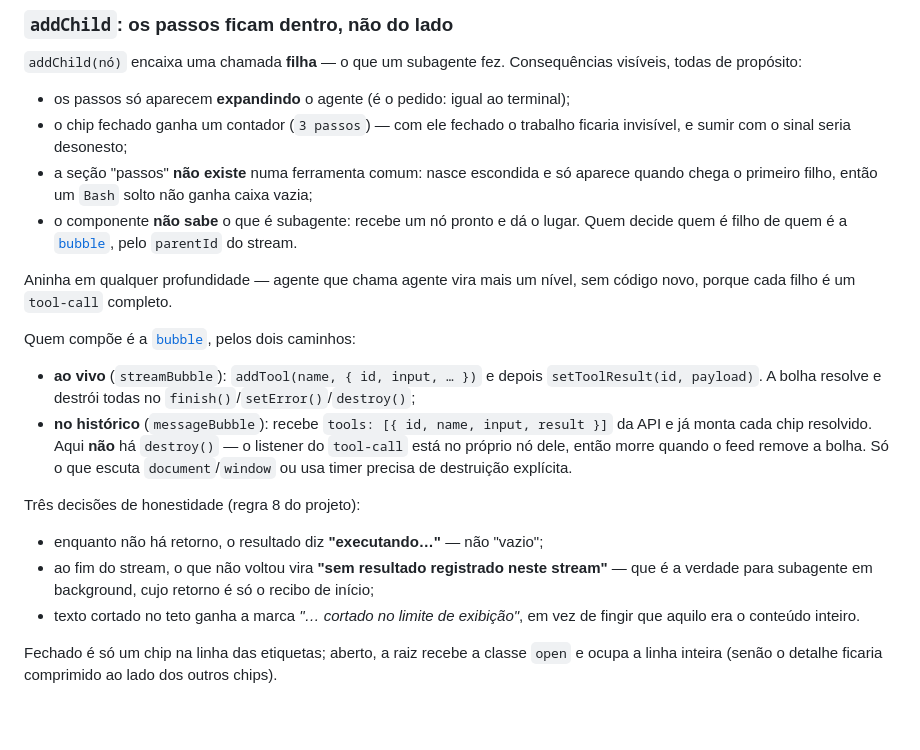
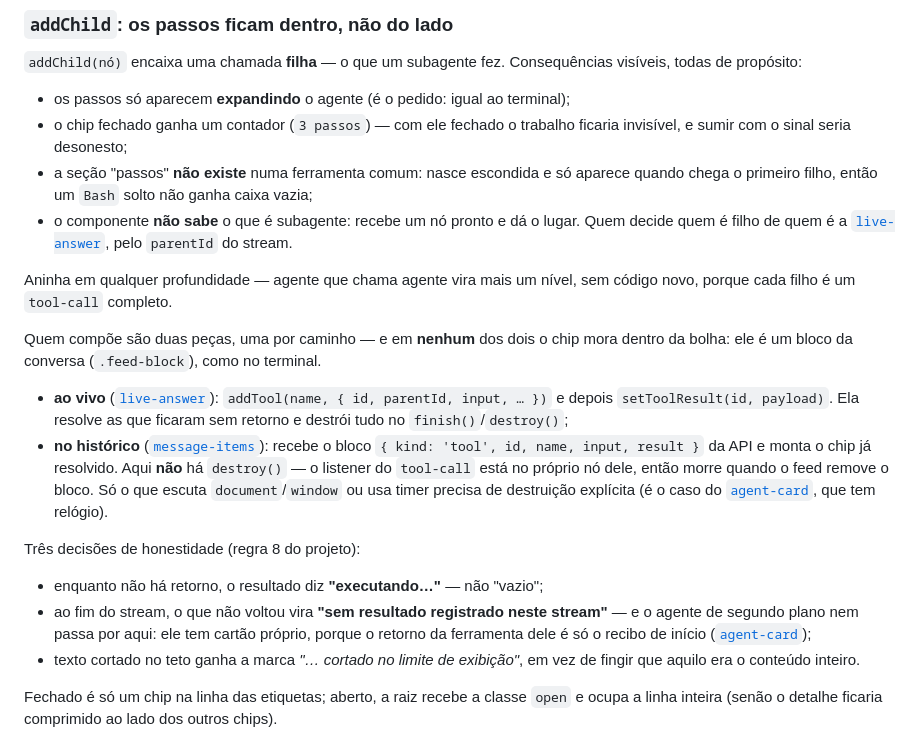
Before and after one commit to Fernando-Vieira32/claude-manager-web, a Markdown page: readme/11-componentes.md, the part around one of its changes. Drawn GitHub-style; blank space fills up the shorter version.

```diff
--- a/readme/11-componentes.md
+++ b/readme/11-componentes.md
@@ -719,27 +719,30 @@ visíveis, todas de propósito:
 - a seção "passos" **não existe** numa ferramenta comum: nasce escondida e só aparece
   quando chega o primeiro filho, então um `Bash` solto não ganha caixa vazia;
 - o componente **não sabe** o que é subagente: recebe um nó pronto e dá o lugar. Quem
-  decide quem é filho de quem é a [`bubble`](#bubblejs), pelo `parentId` do stream.
+  decide quem é filho de quem é a [`live-answer`](#live-answerjs), pelo `parentId` do stream.
 
 Aninha em qualquer profundidade — agente que chama agente vira mais um nível, sem código
 novo, porque cada filho é um `tool-call` completo.
 
 
-Quem compõe é a [`bubble`](#bubblejs), pelos dois caminhos:
+Quem compõe são duas peças, uma por caminho — e em **nenhum** dos dois o chip mora dentro
+da bolha: ele é um bloco da conversa (`.feed-block`), como no terminal.
 
-- **ao vivo** (`streamBubble`): `addTool(name, { id, input, … })` e depois
-  `setToolResult(id, payload)`. A bolha resolve e destrói todas no
-  `finish()`/`setError()`/`destroy()`;
-- **no histórico** (`messageBubble`): recebe `tools: [{ id, name, input, result }]` da
-  API e já monta cada chip resolvido. Aqui **não** há `destroy()` — o listener do
-  `tool-call` está no próprio nó dele, então morre quando o feed remove a bolha. Só o
-  que escuta `document`/`window` ou usa timer precisa de destruição explícita.
+- **ao vivo** ([`live-answer`](#live-answerjs)): `addTool(name, { id, parentId, input, … })`
+  e depois `setToolResult(id, payload)`. Ela resolve as que ficaram sem retorno e destrói
+  tudo no `finish()`/`destroy()`;
+- **no histórico** ([`message-items`](#message-itemsjs)): recebe o bloco
+  `{ kind: 'tool', id, name, input, result }` da API e monta o chip já resolvido. Aqui
+  **não** há `destroy()` — o listener do `tool-call` está no próprio nó dele, então morre
+  quando o feed remove o bloco. Só o que escuta `document`/`window` ou usa timer precisa
+  de destruição explícita (é o caso do [`agent-card`](#agent-cardjs), que tem relógio).
 
 Três decisões de honestidade (regra 8 do projeto):
 
 - enquanto não há retorno, o resultado diz **"executando…"** — não "vazio";
 - ao fim do stream, o que não voltou vira **"sem resultado registrado neste stream"** —
-  que é a verdade para subagente em background, cujo retorno é só o recibo de início;
+  e o agente de segundo plano nem passa por aqui: ele tem cartão próprio, porque o retorno
+  da ferramenta dele é só o recibo de início ([`agent-card`](#agent-cardjs));
 - texto cortado no teto ganha a marca *"… cortado no limite de exibição"*, em vez de
   fingir que aquilo era o conteúdo inteiro.
 
```
Also changed, not shown: other parts of readme/11-componentes.md (+1 -1 lines), readme/12-rodar-em-maquina-nova.md (+23 -5 lines).
